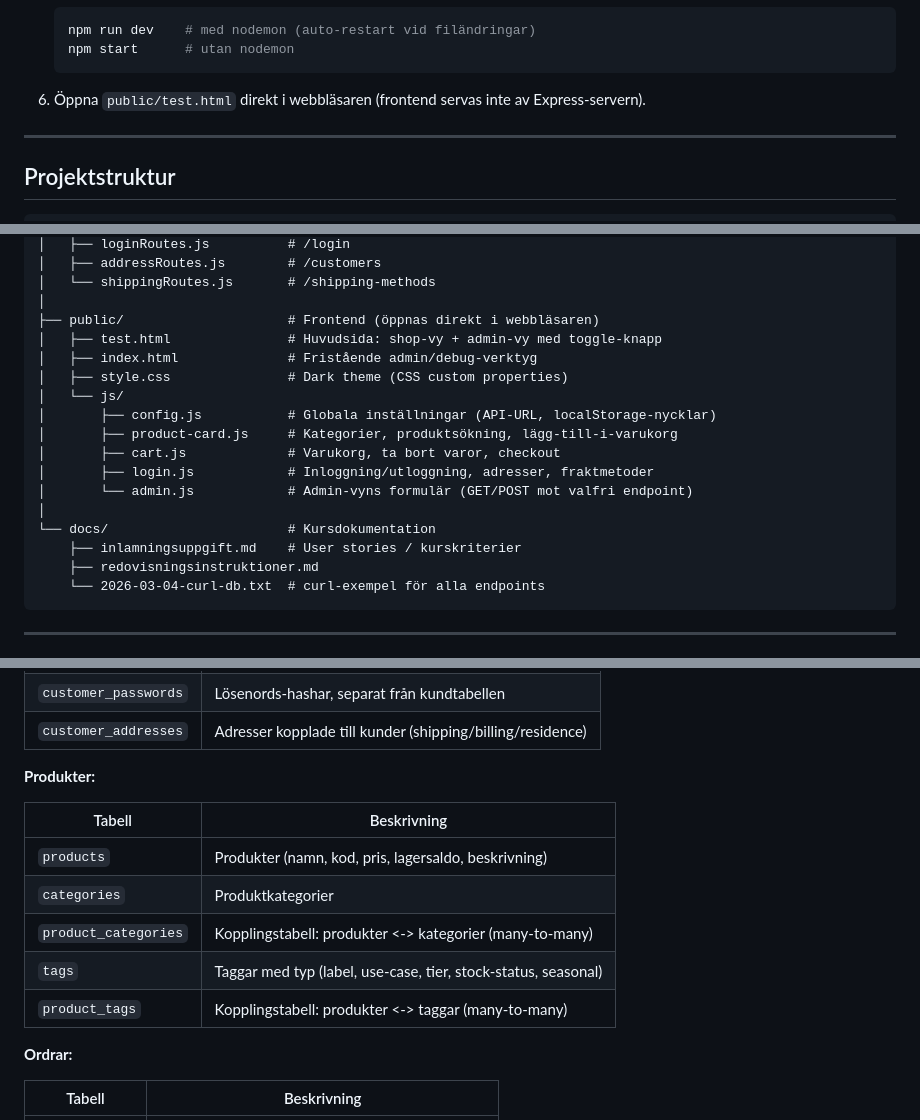
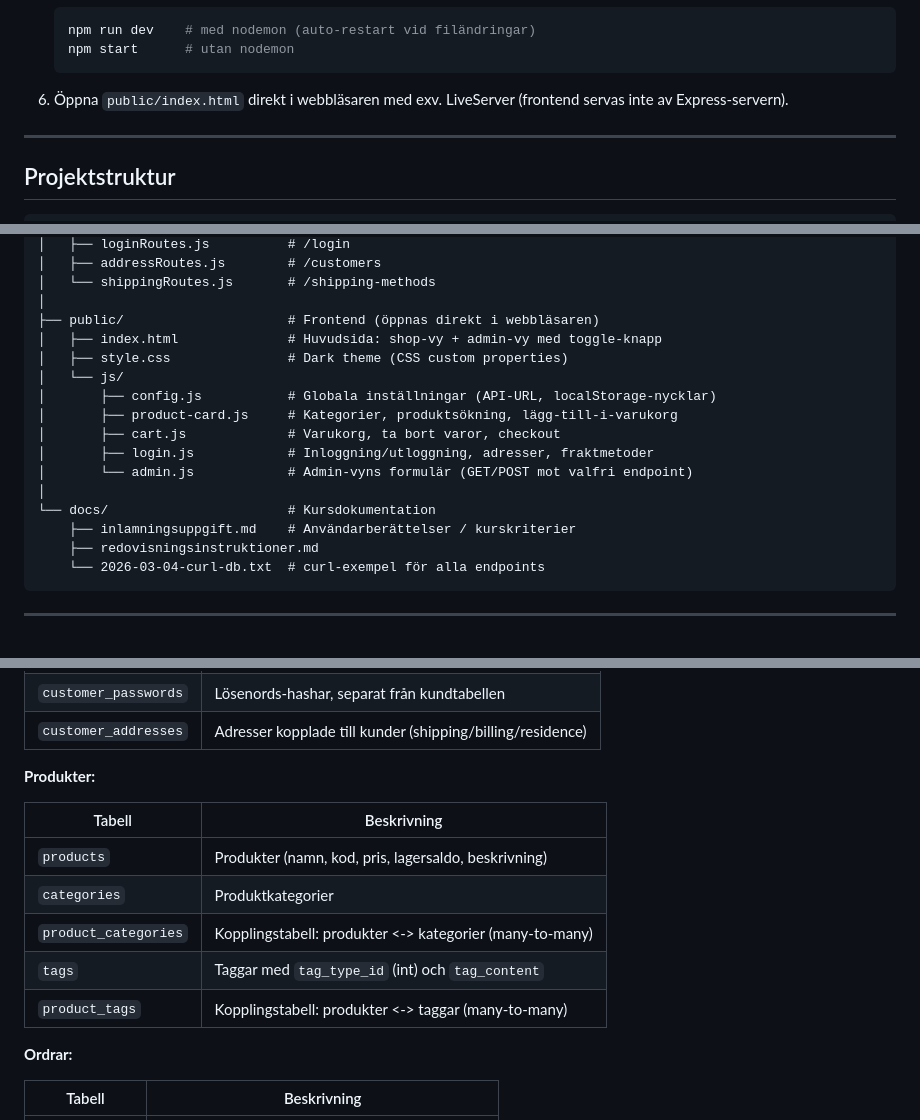
Before and after one commit to nils-fjp/webshop-najs, a Markdown page: README.md, 3 parts joined by grey strips. Rendered like a GitHub page.

````diff
--- a/README.md
+++ b/README.md
@@ -60,7 +58,7 @@ REST-API i Express 5 kopplat till en MySQL-databas, med en frontend som har en s
    npm start      # utan nodemon
    ```
 
-6. Öppna `public/test.html` direkt i webbläsaren (frontend servas inte av Express-servern).
+6. Öppna `public/index.html` direkt i webbläsaren med exv. LiveServer (frontend servas inte av Express-servern).
 
 ---
 
@@ -94,8 +92,7 @@ webshop-najs/
 │   └── shippingRoutes.js       # /shipping-methods
 │
 ├── public/                     # Frontend (öppnas direkt i webbläsaren)
-│   ├── test.html               # Huvudsida: shop-vy + admin-vy med toggle-knapp
-│   ├── index.html              # Fristående admin/debug-verktyg
+│   ├── index.html              # Huvudsida: shop-vy + admin-vy med toggle-knapp
 │   ├── style.css               # Dark theme (CSS custom properties)
 │   └── js/
 │       ├── config.js           # Globala inställningar (API-URL, localStorage-nycklar)
@@ -105,7 +102,7 @@ webshop-najs/
 │       └── admin.js            # Admin-vyns formulär (GET/POST mot valfri endpoint)
 │
 └── docs/                       # Kursdokumentation
-    ├── inlamningsuppgift.md    # User stories / kurskriterier
+    ├── inlamningsuppgift.md    # Användarberättelser / kurskriterier
     ├── redovisningsinstruktioner.md
     └── 2026-03-04-curl-db.txt  # curl-exempel för alla endpoints
 ```
@@ -128,13 +125,13 @@ Databasen genereras av `generate-najs-db.sql` som skapar databasen `najs-db`, 12
 
 **Produkter:**
 
-| Tabell               | Beskrivning                                                    |
-| -------------------- | -------------------------------------------------------------- |
-| `products`           | Produkter (namn, kod, pris, lagersaldo, beskrivning)           |
-| `categories`         | Produktkategorier                                              |
-| `product_categories` | Kopplingstabell: produkter <-> kategorier (many-to-many)       |
-| `tags`               | Taggar med typ (label, use-case, tier, stock-status, seasonal) |
-| `product_tags`       | Kopplingstabell: produkter <-> taggar (many-to-many)           |
+| Tabell               | Beskrivning                                              |
+| -------------------- | -------------------------------------------------------- |
+| `products`           | Produkter (namn, kod, pris, lagersaldo, beskrivning)     |
+| `categories`         | Produktkategorier                                        |
+| `product_categories` | Kopplingstabell: produkter <-> kategorier (many-to-many) |
+| `tags`               | Taggar med `tag_type_id` (int) och `tag_content`         |
+| `product_tags`       | Kopplingstabell: produkter <-> taggar (many-to-many)     |
 
 **Ordrar:**
 
````
Also changed, not shown: other parts of README.md (+14 -16 lines).
